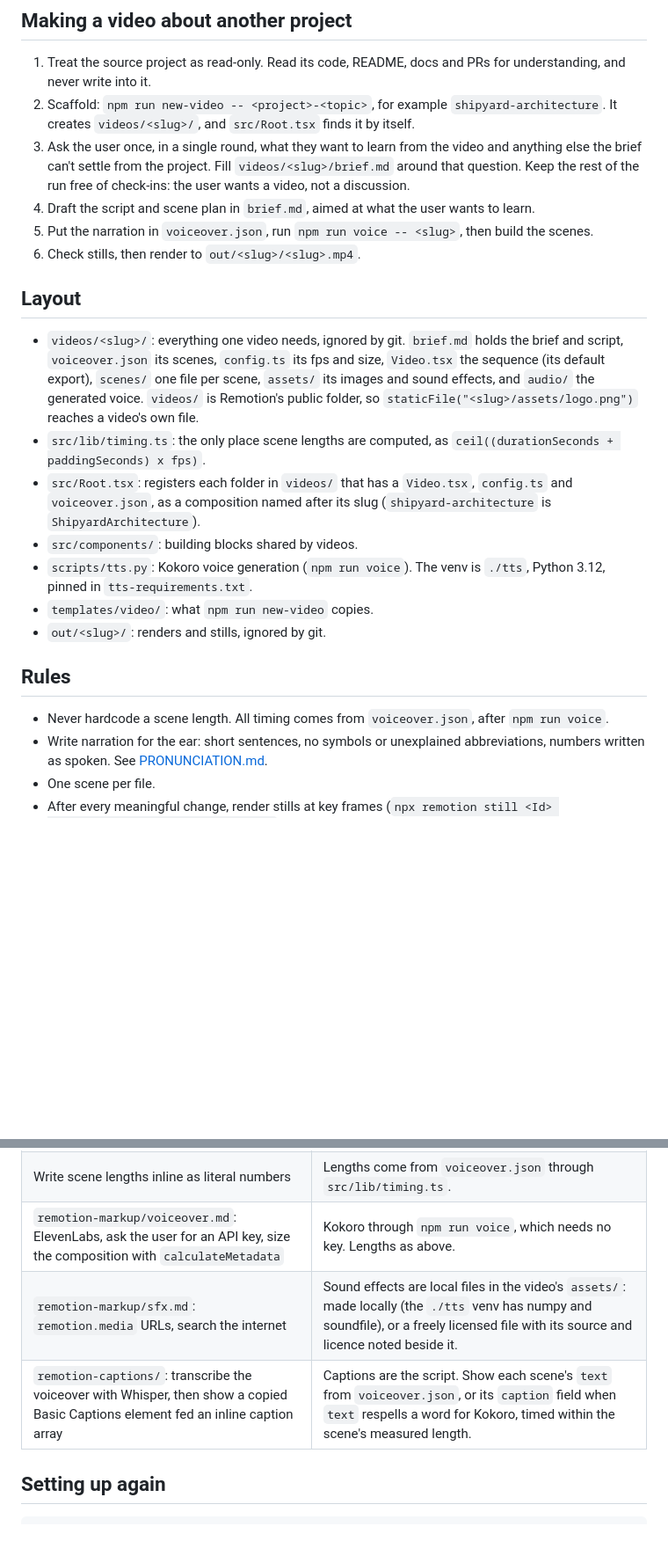
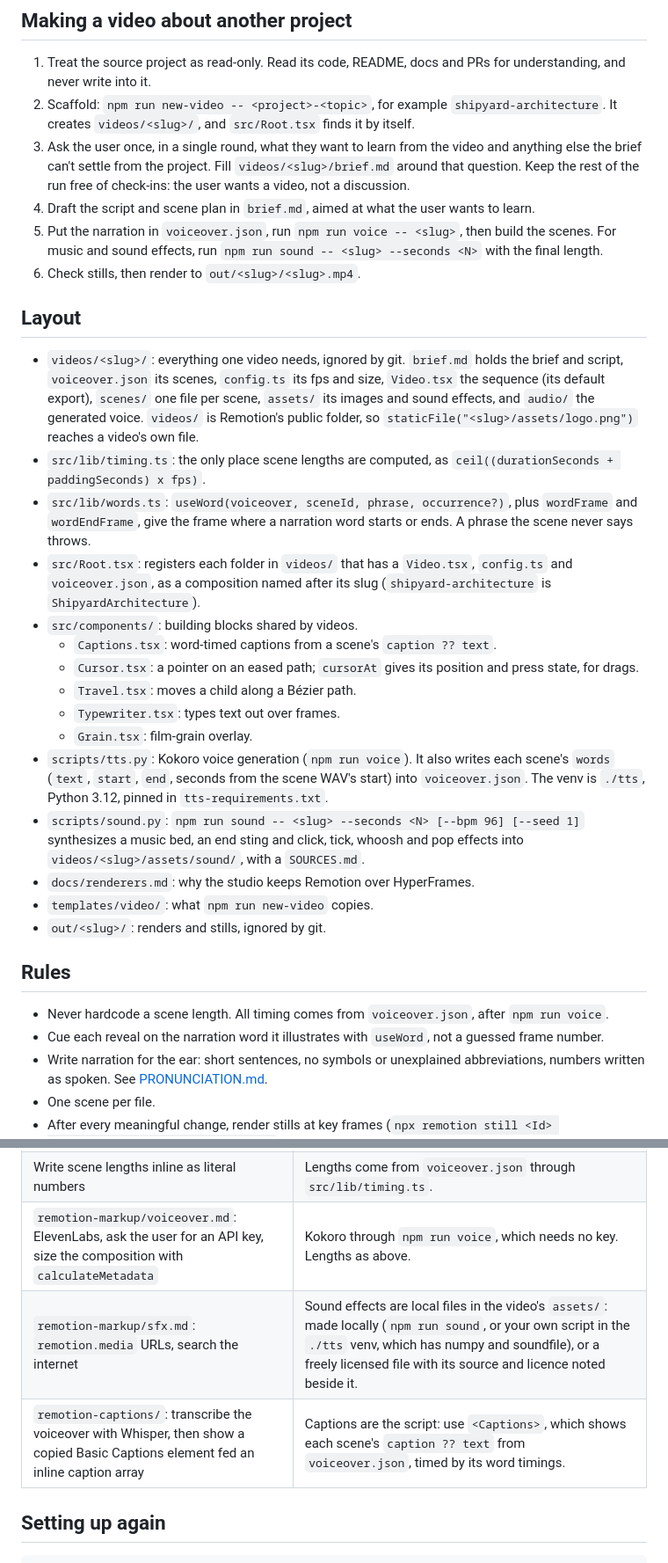
Before and after one commit to yahyabedirhan/explainer-studio, a Markdown page: AGENTS.md, 2 parts joined by grey strips. Shown at 88% size. GitHub-like rendering; blank space fills up the shorter version.

```diff
--- a/AGENTS.md
+++ b/AGENTS.md
@@ -14,22 +14,31 @@ Make and keep videos in the studio's main checkout, on `main`. A worktree's igno
 2. Scaffold: `npm run new-video -- <project>-<topic>`, for example `shipyard-architecture`. It creates `videos/<slug>/`, and `src/Root.tsx` finds it by itself.
 3. Ask the user once, in a single round, what they want to learn from the video and anything else the brief can't settle from the project. Fill `videos/<slug>/brief.md` around that question. Keep the rest of the run free of check-ins: the user wants a video, not a discussion.
 4. Draft the script and scene plan in `brief.md`, aimed at what the user wants to learn.
-5. Put the narration in `voiceover.json`, run `npm run voice -- <slug>`, then build the scenes.
+5. Put the narration in `voiceover.json`, run `npm run voice -- <slug>`, then build the scenes. For music and sound effects, run `npm run sound -- <slug> --seconds <N>` with the final length.
 6. Check stills, then render to `out/<slug>/<slug>.mp4`.
 
 ## Layout
 
 - `videos/<slug>/`: everything one video needs, ignored by git. `brief.md` holds the brief and script, `voiceover.json` its scenes, `config.ts` its fps and size, `Video.tsx` the sequence (its default export), `scenes/` one file per scene, `assets/` its images and sound effects, and `audio/` the generated voice. `videos/` is Remotion's public folder, so `staticFile("<slug>/assets/logo.png")` reaches a video's own file.
 - `src/lib/timing.ts`: the only place scene lengths are computed, as `ceil((durationSeconds + paddingSeconds) x fps)`.
+- `src/lib/words.ts`: `useWord(voiceover, sceneId, phrase, occurrence?)`, plus `wordFrame` and `wordEndFrame`, give the frame where a narration word starts or ends. A phrase the scene never says throws.
 - `src/Root.tsx`: registers each folder in `videos/` that has a `Video.tsx`, `config.ts` and `voiceover.json`, as a composition named after its slug (`shipyard-architecture` is `ShipyardArchitecture`).
 - `src/components/`: building blocks shared by videos.
-- `scripts/tts.py`: Kokoro voice generation (`npm run voice`). The venv is `./tts`, Python 3.12, pinned in `tts-requirements.txt`.
+  - `Captions.tsx`: word-timed captions from a scene's `caption ?? text`.
+  - `Cursor.tsx`: a pointer on an eased path; `cursorAt` gives its position and press state, for drags.
+  - `Travel.tsx`: moves a child along a Bézier path.
+  - `Typewriter.tsx`: types text out over frames.
+  - `Grain.tsx`: film-grain overlay.
+- `scripts/tts.py`: Kokoro voice generation (`npm run voice`). It also writes each scene's `words` (`text`, `start`, `end`, seconds from the scene WAV's start) into `voiceover.json`. The venv is `./tts`, Python 3.12, pinned in `tts-requirements.txt`.
+- `scripts/sound.py`: `npm run sound -- <slug> --seconds <N> [--bpm 96] [--seed 1]` synthesizes a music bed, an end sting and click, tick, whoosh and pop effects into `videos/<slug>/assets/sound/`, with a `SOURCES.md`.
+- `docs/renderers.md`: why the studio keeps Remotion over HyperFrames.
 - `templates/video/`: what `npm run new-video` copies.
 - `out/<slug>/`: renders and stills, ignored by git.
 
 ## Rules
 
 - Never hardcode a scene length. All timing comes from `voiceover.json`, after `npm run voice`.
+- Cue each reveal on the narration word it illustrates with `useWord`, not a guessed frame number.
 - Write narration for the ear: short sentences, no symbols or unexplained abbreviations, numbers written as spoken. See [PRONUNCIATION.md](PRONUNCIATION.md).
 - One scene per file.
 - After every meaningful change, render stills at key frames (`npx remotion still <Id> out/<slug>/<name>.png --frame=<n>`) and look at them. A successful render command alone does not finish a task.
@@ -46,8 +55,8 @@ Read `.claude/skills/remotion-best-practices/SKILL.md` and the references it rou
 | `SKILL.md`, "Open the preview" and "Render the video": start Studio before building, and render only when the user explicitly asks | Finish with step 6: stills you've looked at, then the MP4, checked with `ffprobe`. Start Studio (`npm run dev`) when the user asks to watch. |
 | Write scene lengths inline as literal numbers | Lengths come from `voiceover.json` through `src/lib/timing.ts`. |
 | `remotion-markup/voiceover.md`: ElevenLabs, ask the user for an API key, size the composition with `calculateMetadata` | Kokoro through `npm run voice`, which needs no key. Lengths as above. |
-| `remotion-markup/sfx.md`: `remotion.media` URLs, search the internet | Sound effects are local files in the video's `assets/`: made locally (the `./tts` venv has numpy and soundfile), or a freely licensed file with its source and licence noted beside it. |
-| `remotion-captions/`: transcribe the voiceover with Whisper, then show a copied Basic Captions element fed an inline caption array | Captions are the script. Show each scene's `text` from `voiceover.json`, or its `caption` field when `text` respells a word for Kokoro, timed within the scene's measured length. |
+| `remotion-markup/sfx.md`: `remotion.media` URLs, search the internet | Sound effects are local files in the video's `assets/`: made locally (`npm run sound`, or your own script in the `./tts` venv, which has numpy and soundfile), or a freely licensed file with its source and licence noted beside it. |
+| `remotion-captions/`: transcribe the voiceover with Whisper, then show a copied Basic Captions element fed an inline caption array | Captions are the script: use `<Captions>`, which shows each scene's `caption ?? text` from `voiceover.json`, timed by its word timings. |
 
 ## Setting up again
 
```
Also changed, not shown: README.md (+7 -3 lines).
